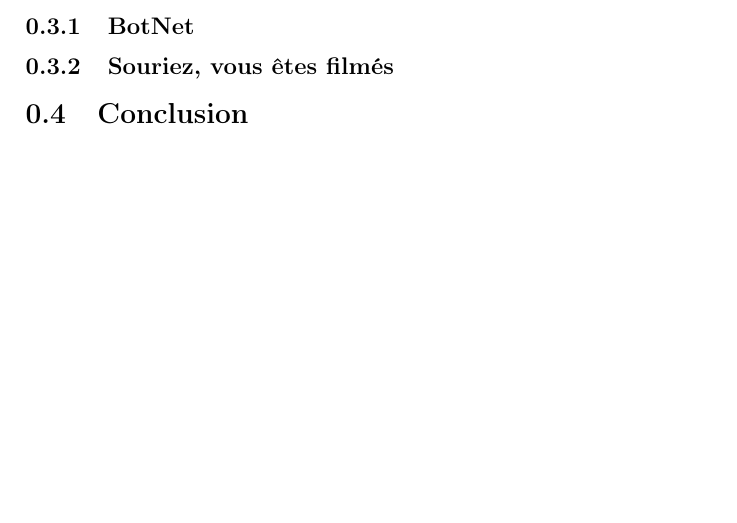
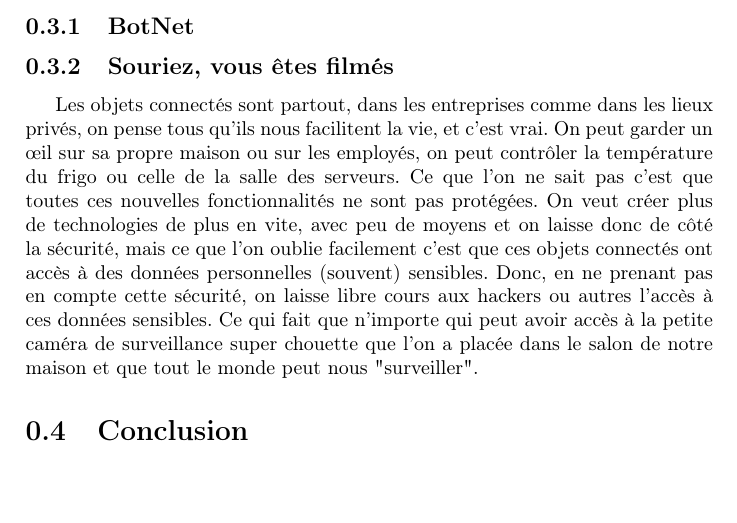
Before and after one commit to BastienLB/ProjetSecu, a LaTeX document (secu.tex): part of page 6 of 6, cut so that both start at the same text. Compiled offline with pdfLaTeX.

Commit message:
Ajout sous-section Souriez, vous êtes filmés

```diff
--- a/secu.tex
+++ b/secu.tex
@@ -114,6 +114,13 @@
 	\section{Pourquoi c'est dangereux}
 	\subsection{BotNet}
 	\subsection{Souriez, vous êtes filmés}
+	Les objets connectés sont partout, dans les entreprises comme dans les lieux privés, on pense tous qu'ils nous facilitent la vie,
+	et c'est vrai. On peut garder un œil sur sa propre maison ou sur les employés, on peut contrôler la température du frigo ou celle
+	de la salle des serveurs. Ce que l'on ne sait pas c'est que toutes ces nouvelles fonctionnalités ne sont pas protégées. On veut créer
+	plus de technologies de plus en vite, avec peu de moyens et on laisse donc de côté la sécurité, mais ce que l'on oublie facilement
+	c'est que ces objets connectés ont accès à des données personnelles (souvent) sensibles. Donc, en ne prenant pas en compte cette sécurité,
+	on laisse libre cours aux hackers ou autres l'accès à ces données sensibles. Ce qui fait que n'importe qui peut avoir accès à la petite
+	caméra de surveillance super chouette que l'on a placée dans le salon de notre maison et que tout le monde peut nous "surveiller".
 
 	\section{Conclusion}
 \end{document}
```
Also changed, not shown: secu.pdf, 1 other file.
